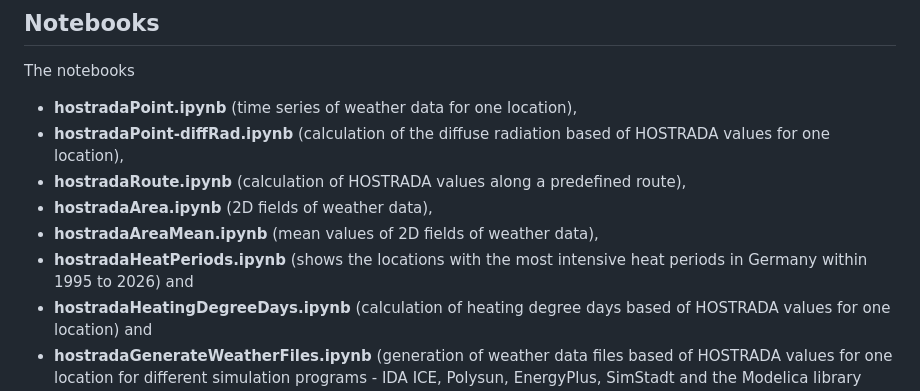
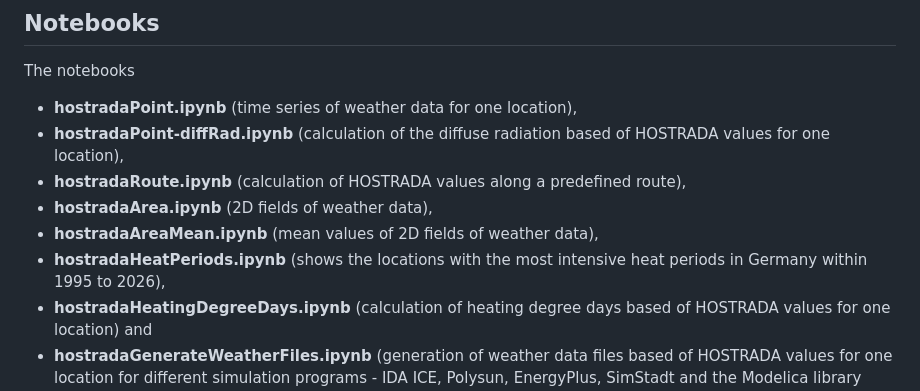
Before and after one commit to UdK-VPT/hostrada4py, a Markdown page: README.md, the part around the change. Rendered like a GitHub page.

Commit message:
README.md aktualisieren

```diff
--- a/README.md
+++ b/README.md
@@ -44,7 +44,7 @@ The notebooks
 * **hostradaRoute.ipynb** (calculation of HOSTRADA values along a predefined route),
 * **hostradaArea.ipynb** (2D fields of weather data),
 * **hostradaAreaMean.ipynb** (mean values of 2D fields of weather data),
-* **hostradaHeatPeriods.ipynb** (shows the locations with the most intensive heat periods in Germany within 1995 to 2026) and
+* **hostradaHeatPeriods.ipynb** (shows the locations with the most intensive heat periods in Germany within 1995 to 2026),
 * **hostradaHeatingDegreeDays.ipynb** (calculation of heating degree days based of HOSTRADA values for one location) and
 * **hostradaGenerateWeatherFiles.ipynb** (generation of weather data files based of HOSTRADA values for one location for different simulation programs - IDA ICE, Polysun, EnergyPlus, SimStadt and the Modelica library BuildingSystems).
 
```
